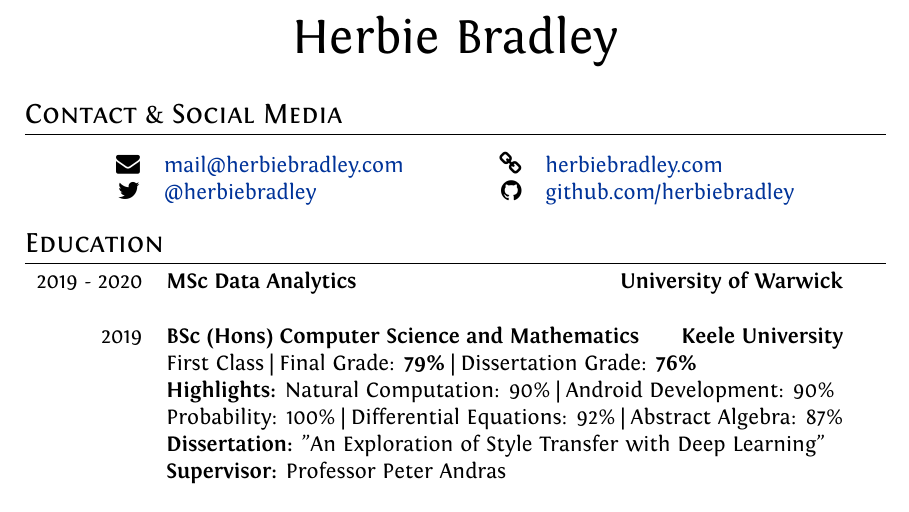
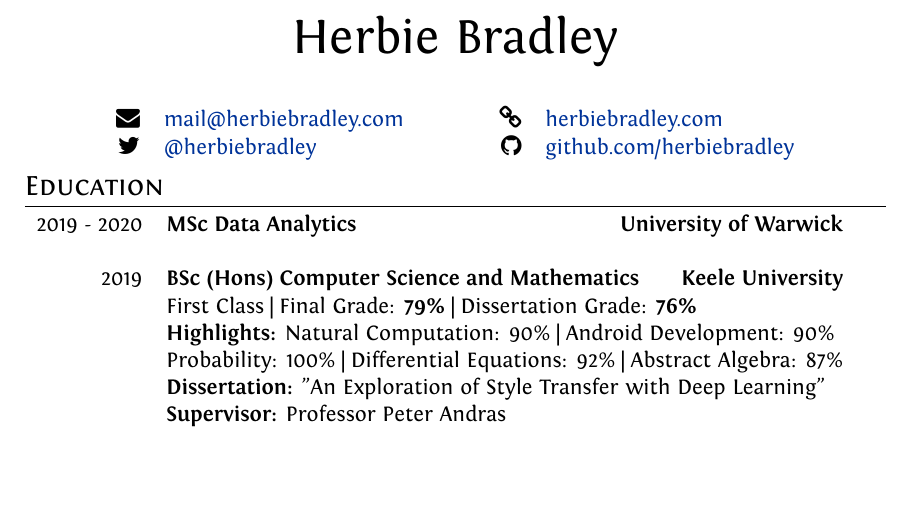
Before and after one commit to herbiebradley/CV, a LaTeX CV (cv.tex): part of page 1 of 2, cut so that both start at the same text, the shorter picture padded with empty space. Compiled offline with XeLaTeX.

Commit message:
Remove contact and social media heading.

```diff
--- a/cv.tex
+++ b/cv.tex
@@ -59,8 +59,8 @@ ItalicFont = Fontin-Italic.otf
 
 %--------------------SECTIONS-----------------------------------
 %Section: Personal Data
-\section{Contact \& Social Media}
-\medskip
+%\section{Contact \& Social Media}
+%\medskip
 \begin{center}
 \begin{tabular}{rl c c c rl}
   \large{\faEnvelope}    & \href{mailto:mail@herbiebradley.com}{mail@herbiebradley.com}
@@ -69,7 +69,7 @@ ItalicFont = Fontin-Italic.otf
   &&&& \large{\faGithub}   & \href{https://github.com/herbiebradley}{github.com/herbiebradley} \\
 \end{tabular}
 \end{center}
-\medskip
+%\medskip
 
 %Section: Education
 \section{Education}
```
